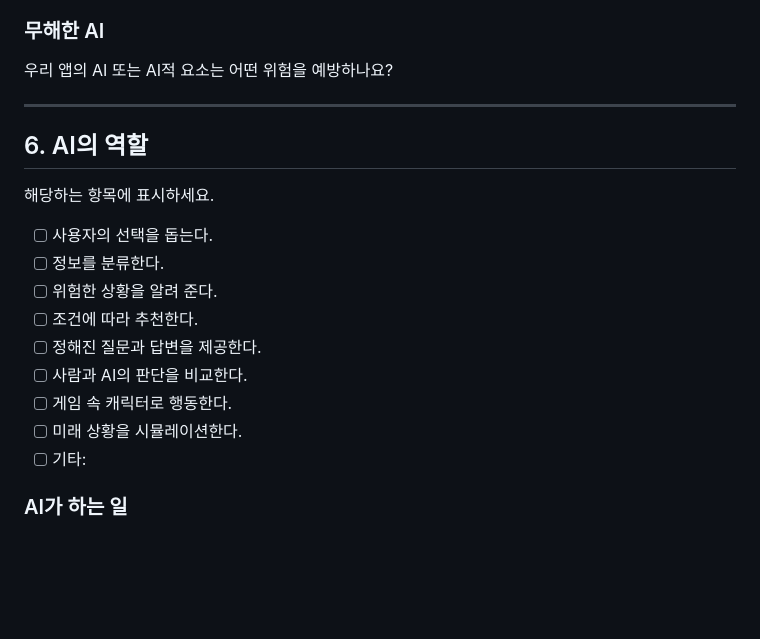
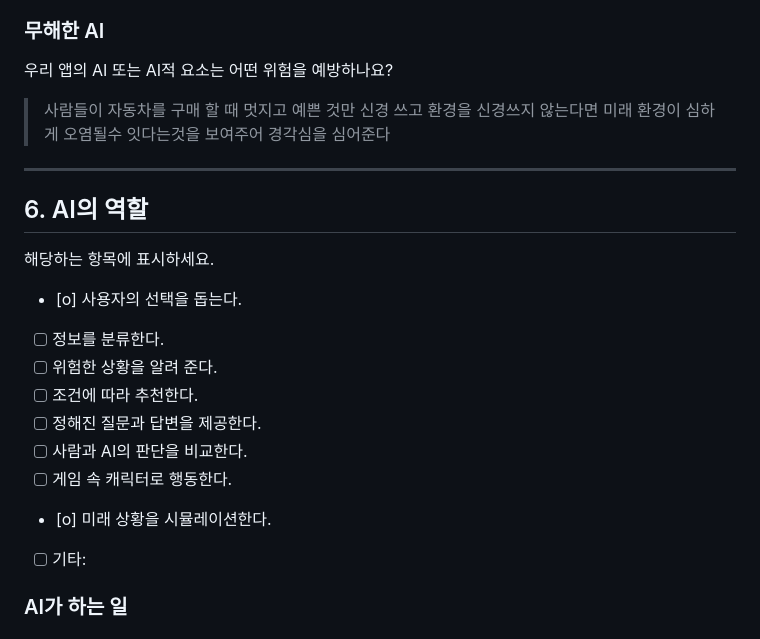
Before and after one commit to codek0119/-, a Markdown page: PROJECT_PLAN.md, the part around one of its changes. Rendered like a GitHub page; blank space fills up the shorter version.

```diff
--- a/PROJECT_PLAN.md
+++ b/PROJECT_PLAN.md
@@ -66,7 +66,7 @@
 
 우리 앱의 AI 또는 AI적 요소는 어떤 위험을 예방하나요?
 
->
+> 사람들이 자동차를 구매 할 때 멋지고 예쁜 것만 신경 쓰고 환경을 신경쓰지 않는다면 미래 환경이 심하게 오염될수 잇다는것을 보여주어 경각심을 심어준다
 
 ---
 
@@ -74,14 +74,14 @@
 
 해당하는 항목에 표시하세요.
 
-- [ ] 사용자의 선택을 돕는다.
+- [o] 사용자의 선택을 돕는다.
 - [ ] 정보를 분류한다.
 - [ ] 위험한 상황을 알려 준다.
 - [ ] 조건에 따라 추천한다.
 - [ ] 정해진 질문과 답변을 제공한다.
 - [ ] 사람과 AI의 판단을 비교한다.
 - [ ] 게임 속 캐릭터로 행동한다.
-- [ ] 미래 상황을 시뮬레이션한다.
+- [o] 미래 상황을 시뮬레이션한다.
 - [ ] 기타:
 
 ### AI가 하는 일
```
Also changed, not shown: other parts of PROJECT_PLAN.md (+15 -15 lines).
